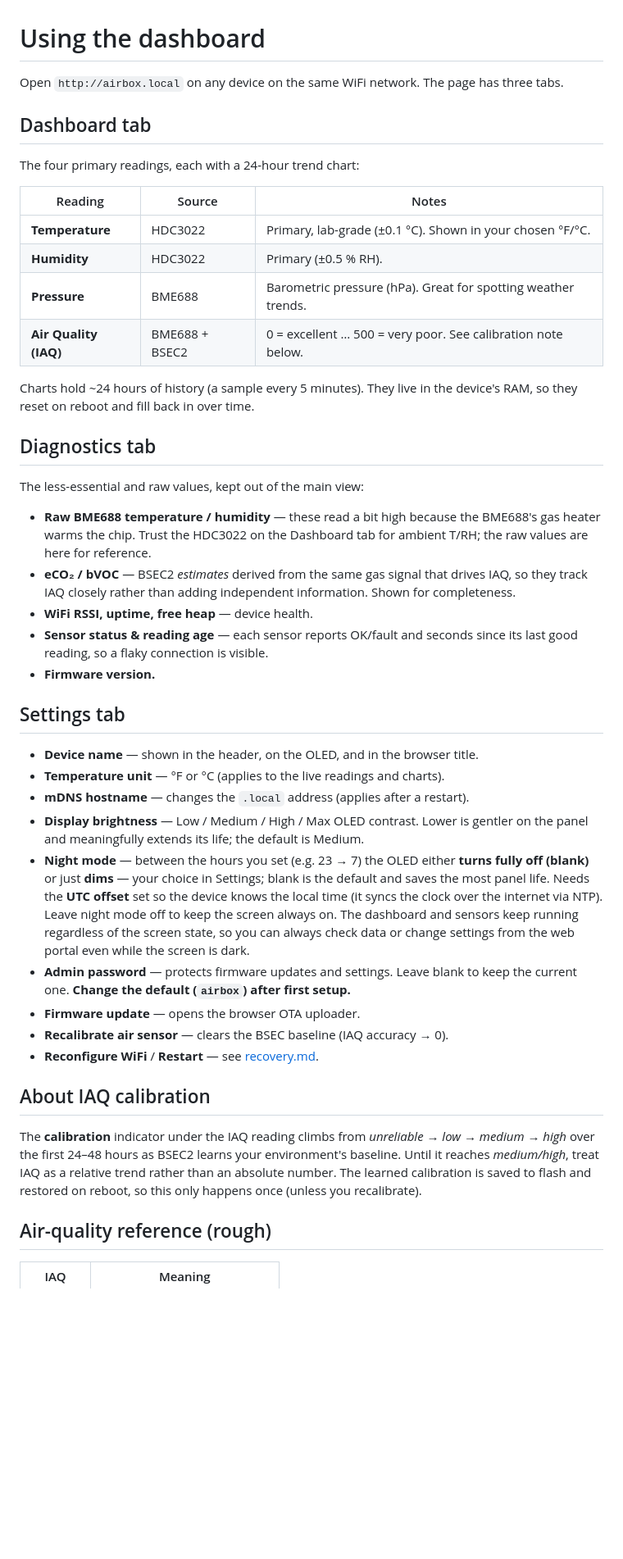
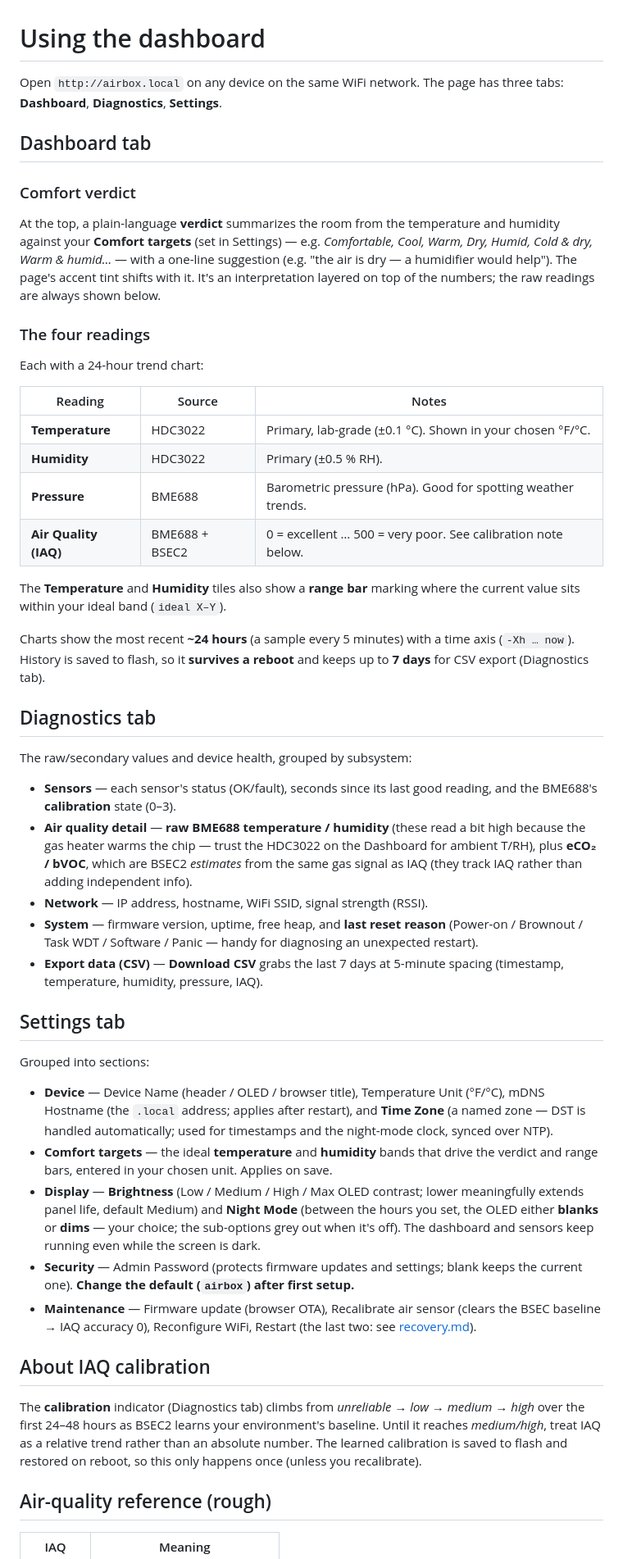
Before and after one commit to FrozenSection/airbox, a Markdown page: docs/dashboard.md, the part around the change. Shown at 82% size. Rendered like a GitHub page; blank space fills up the shorter version.

Commit message:
docs: refresh dashboard.md for v1.3.0 (comfort verdict + corrections)
Document the new Ambient dashboard: comfort verdict + range bars, Comfort
targets setting, regrouped diagnostics, CSV export. Also fix two stale items
that predate this: history now persists to flash (not "resets on reboot"), and
timezone is a named Time Zone dropdown (not a UTC offset).

Co-Authored-By: Claude Opus 4.8 <noreply@anthropic.com>

```diff
--- a/docs/dashboard.md
+++ b/docs/dashboard.md
@@ -1,64 +1,81 @@
 # Using the dashboard
 
 Open `http://airbox.local` on any device on the same WiFi network. The page has
-three tabs.
+three tabs: **Dashboard**, **Diagnostics**, **Settings**.
 
 ## Dashboard tab
 
-The four primary readings, each with a 24-hour trend chart:
+### Comfort verdict
+At the top, a plain-language **verdict** summarizes the room from the temperature
+and humidity against your **Comfort targets** (set in Settings) — e.g.
+*Comfortable, Cool, Warm, Dry, Humid, Cold & dry, Warm & humid…* — with a
+one-line suggestion (e.g. "the air is dry — a humidifier would help"). The page's
+accent tint shifts with it. It's an interpretation layered on top of the numbers;
+the raw readings are always shown below.
+
+### The four readings
+Each with a 24-hour trend chart:
 
 | Reading | Source | Notes |
 |---|---|---|
 | **Temperature** | HDC3022 | Primary, lab-grade (±0.1 °C). Shown in your chosen °F/°C. |
 | **Humidity** | HDC3022 | Primary (±0.5 % RH). |
-| **Pressure** | BME688 | Barometric pressure (hPa). Great for spotting weather trends. |
+| **Pressure** | BME688 | Barometric pressure (hPa). Good for spotting weather trends. |
 | **Air Quality (IAQ)** | BME688 + BSEC2 | 0 = excellent … 500 = very poor. See calibration note below. |
 
-Charts hold ~24 hours of history (a sample every 5 minutes). They live in the
-device's RAM, so they reset on reboot and fill back in over time.
+The **Temperature** and **Humidity** tiles also show a **range bar** marking where
+the current value sits within your ideal band (`ideal X–Y`).
+
+Charts show the most recent **~24 hours** (a sample every 5 minutes) with a
+time axis (`-Xh … now`). History is saved to flash, so it **survives a reboot**
+and keeps up to **7 days** for CSV export (Diagnostics tab).
 
 ## Diagnostics tab
 
-The less-essential and raw values, kept out of the main view:
+The raw/secondary values and device health, grouped by subsystem:
 
-- **Raw BME688 temperature / humidity** — these read a bit high because the
-  BME688's gas heater warms the chip. Trust the HDC3022 on the Dashboard tab for
-  ambient T/RH; the raw values are here for reference.
-- **eCO₂ / bVOC** — BSEC2 *estimates* derived from the same gas signal that
-  drives IAQ, so they track IAQ closely rather than adding independent
-  information. Shown for completeness.
-- **WiFi RSSI, uptime, free heap** — device health.
-- **Sensor status & reading age** — each sensor reports OK/fault and seconds
-  since its last good reading, so a flaky connection is visible.
-- **Firmware version.**
+- **Sensors** — each sensor's status (OK/fault), seconds since its last good
+  reading, and the BME688's **calibration** state (0–3).
+- **Air quality detail** — **raw BME688 temperature / humidity** (these read a
+  bit high because the gas heater warms the chip — trust the HDC3022 on the
+  Dashboard for ambient T/RH), plus **eCO₂ / bVOC**, which are BSEC2 *estimates*
+  from the same gas signal as IAQ (they track IAQ rather than adding independent
+  info).
+- **Network** — IP address, hostname, WiFi SSID, signal strength (RSSI).
+- **System** — firmware version, uptime, free heap, and **last reset reason**
+  (Power-on / Brownout / Task WDT / Software / Panic — handy for diagnosing an
+  unexpected restart).
+- **Export data (CSV)** — **Download CSV** grabs the last 7 days at 5-minute
+  spacing (timestamp, temperature, humidity, pressure, IAQ).
 
 ## Settings tab
 
-- **Device name** — shown in the header, on the OLED, and in the browser title.
-- **Temperature unit** — °F or °C (applies to the live readings and charts).
-- **mDNS hostname** — changes the `.local` address (applies after a restart).
-- **Display brightness** — Low / Medium / High / Max OLED contrast. Lower is
-  gentler on the panel and meaningfully extends its life; the default is Medium.
-- **Night mode** — between the hours you set (e.g. 23 → 7) the OLED either
-  **turns fully off (blank)** or just **dims** — your choice in Settings; blank
-  is the default and saves the most panel life. Needs the **UTC offset** set so
-  the device knows the local time (it syncs the clock over the internet via
-  NTP). Leave night mode off to keep the screen always on. The dashboard and
-  sensors keep running regardless of the screen state, so you can always check
-  data or change settings from the web portal even while the screen is dark.
-- **Admin password** — protects firmware updates and settings. Leave blank to
-  keep the current one. **Change the default (`airbox`) after first setup.**
-- **Firmware update** — opens the browser OTA uploader.
-- **Recalibrate air sensor** — clears the BSEC baseline (IAQ accuracy → 0).
-- **Reconfigure WiFi** / **Restart** — see [recovery.md](recovery.md).
+Grouped into sections:
+
+- **Device** — Device Name (header / OLED / browser title), Temperature Unit
+  (°F/°C), mDNS Hostname (the `.local` address; applies after restart), and
+  **Time Zone** (a named zone — DST is handled automatically; used for
+  timestamps and the night-mode clock, synced over NTP).
+- **Comfort targets** — the ideal **temperature** and **humidity** bands that
+  drive the verdict and range bars, entered in your chosen unit. Applies on save.
+- **Display** — **Brightness** (Low / Medium / High / Max OLED contrast; lower
+  meaningfully extends panel life, default Medium) and **Night Mode** (between
+  the hours you set, the OLED either **blanks** or **dims** — your choice; the
+  sub-options grey out when it's off). The dashboard and sensors keep running
+  even while the screen is dark.
+- **Security** — Admin Password (protects firmware updates and settings; blank
+  keeps the current one). **Change the default (`airbox`) after first setup.**
+- **Maintenance** — Firmware update (browser OTA), Recalibrate air sensor
+  (clears the BSEC baseline → IAQ accuracy 0), Reconfigure WiFi, Restart (the
+  last two: see [recovery.md](recovery.md)).
 
 ## About IAQ calibration
 
-The **calibration** indicator under the IAQ reading climbs from *unreliable* →
-*low* → *medium* → *high* over the first 24–48 hours as BSEC2 learns your
-environment's baseline. Until it reaches *medium/high*, treat IAQ as a relative
-trend rather than an absolute number. The learned calibration is saved to flash
-and restored on reboot, so this only happens once (unless you recalibrate).
+The **calibration** indicator (Diagnostics tab) climbs from *unreliable* → *low*
+→ *medium* → *high* over the first 24–48 hours as BSEC2 learns your environment's
+baseline. Until it reaches *medium/high*, treat IAQ as a relative trend rather
+than an absolute number. The learned calibration is saved to flash and restored
+on reboot, so this only happens once (unless you recalibrate).
 
 ## Air-quality reference (rough)
 
```
